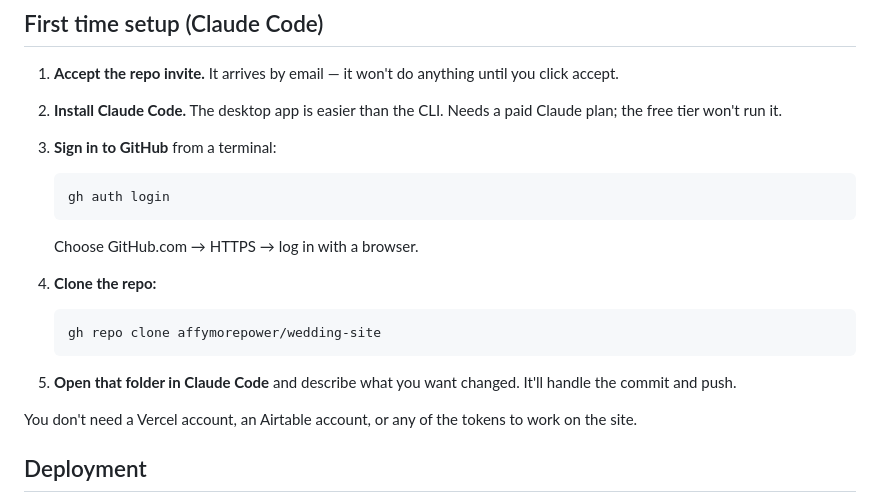
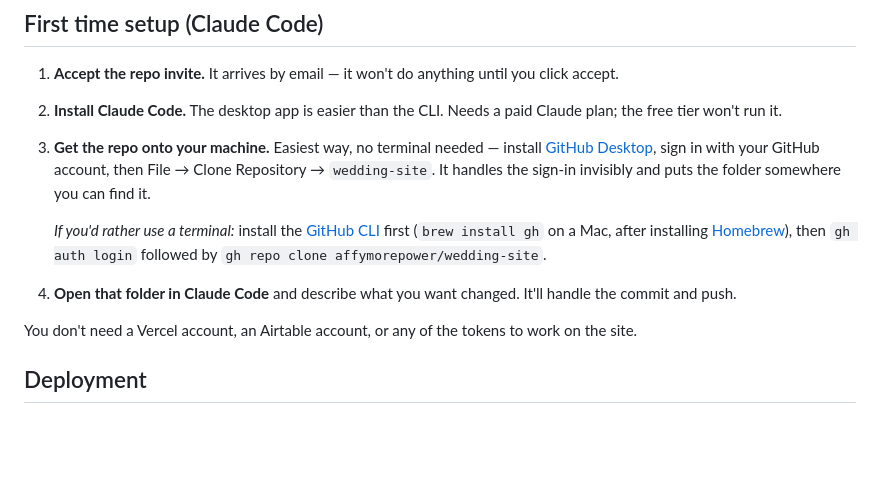
Before and after one commit to affymorepower/wedding-site, a Markdown page: README.md, the part around the change. Drawn GitHub-style; blank space fills up the shorter version.

Commit message:
README: lead with GitHub Desktop for cloning, not the CLI
The previous step assumed `gh` was installed. It isn't by default, so a
first-time setup would hit "command not found" before touching the site.
GitHub Desktop needs no terminal; the CLI route is kept as a footnote.

Co-Authored-By: Claude Opus 5 <noreply@anthropic.com>

````diff
--- a/README.md
+++ b/README.md
@@ -36,21 +36,17 @@ git pull
 
 1. **Accept the repo invite.** It arrives by email — it won't do anything until you click accept.
 2. **Install Claude Code.** The desktop app is easier than the CLI. Needs a paid Claude plan; the free tier won't run it.
-3. **Sign in to GitHub** from a terminal:
+3. **Get the repo onto your machine.** Easiest way, no terminal needed — install
+   [GitHub Desktop](https://desktop.github.com), sign in with your GitHub account,
+   then File → Clone Repository → `wedding-site`. It handles the sign-in invisibly
+   and puts the folder somewhere you can find it.
 
-   ```bash
-   gh auth login
-   ```
+   *If you'd rather use a terminal:* install the [GitHub CLI](https://cli.github.com)
+   first (`brew install gh` on a Mac, after installing [Homebrew](https://brew.sh)),
+   then `gh auth login` followed by `gh repo clone affymorepower/wedding-site`.
 
-   Choose GitHub.com → HTTPS → log in with a browser.
-
-4. **Clone the repo:**
-
-   ```bash
-   gh repo clone affymorepower/wedding-site
-   ```
-
-5. **Open that folder in Claude Code** and describe what you want changed. It'll handle the commit and push.
+4. **Open that folder in Claude Code** and describe what you want changed. It'll handle
+   the commit and push.
 
 You don't need a Vercel account, an Airtable account, or any of the tokens to work on the site.
 
````
